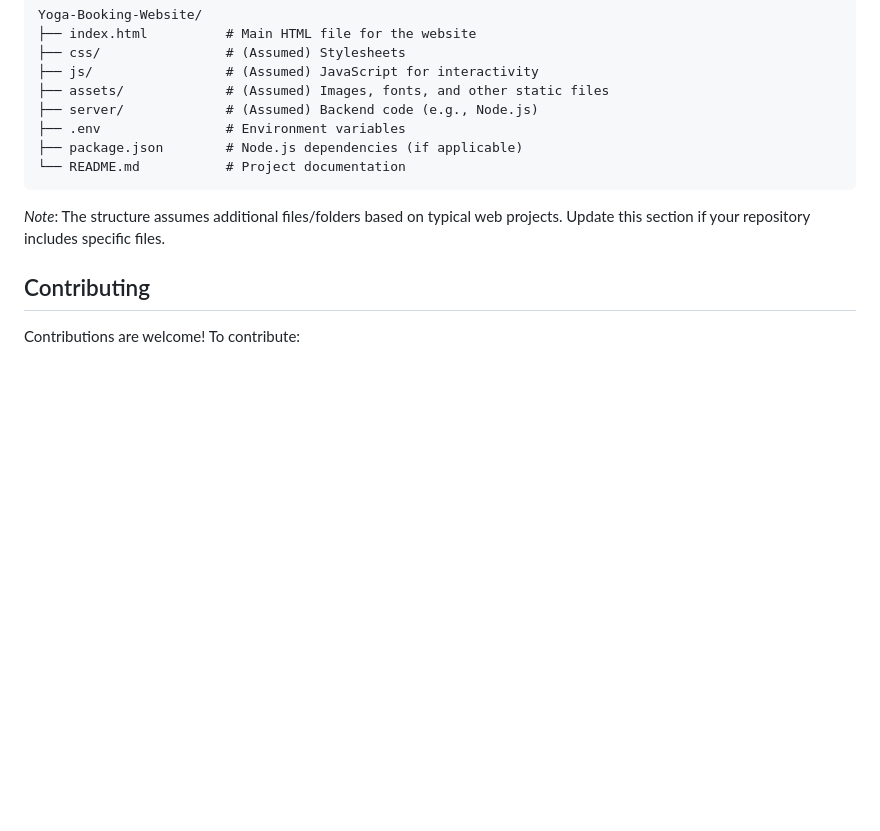
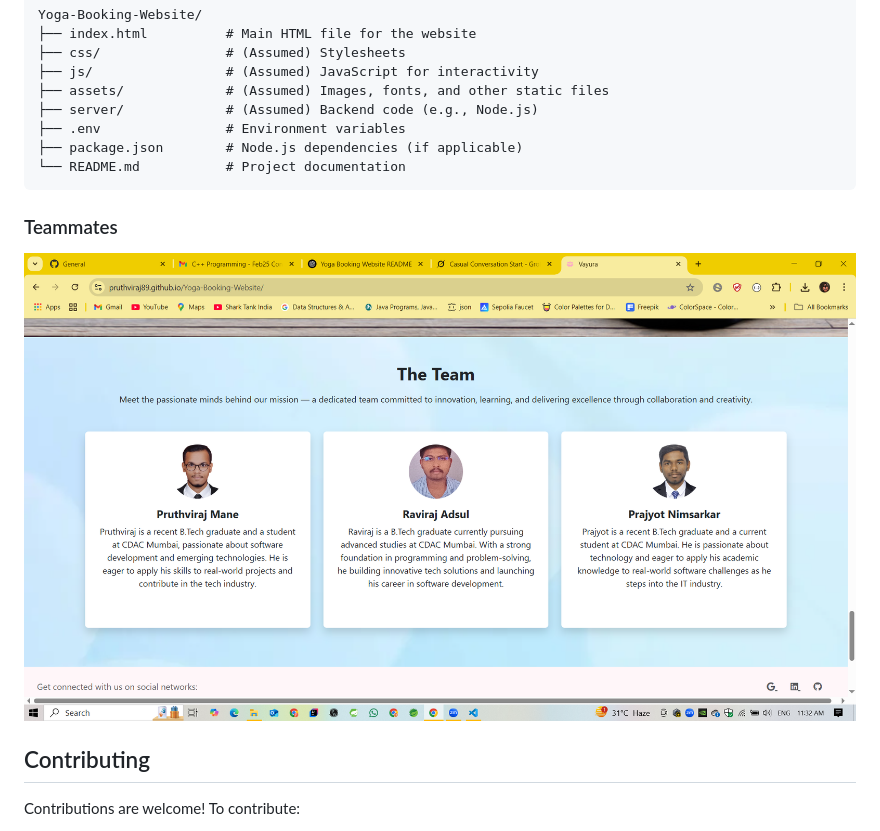
Before and after one commit to Pruthviraj89/Cdac_Mini_Project, a Markdown page: README.md, the part around one of its changes. Rendered like a GitHub page; blank space fills up the shorter version.

````diff
--- a/README.md
+++ b/README.md
@@ -95,7 +108,8 @@ Yoga-Booking-Website/
 └── README.md           # Project documentation
 ```
 
-*Note*: The structure assumes additional files/folders based on typical web projects. Update this section if your repository includes specific files.
+### Teammates
+![Team](images/teams.png)
 
 ## Contributing
 Contributions are welcome! To contribute:
````
Also changed, not shown: other parts of README.md (+13 -0 lines).
